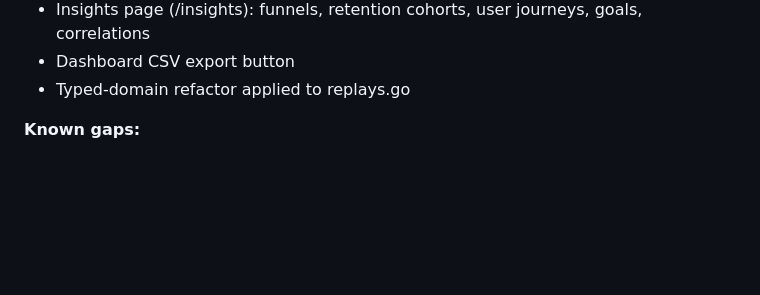
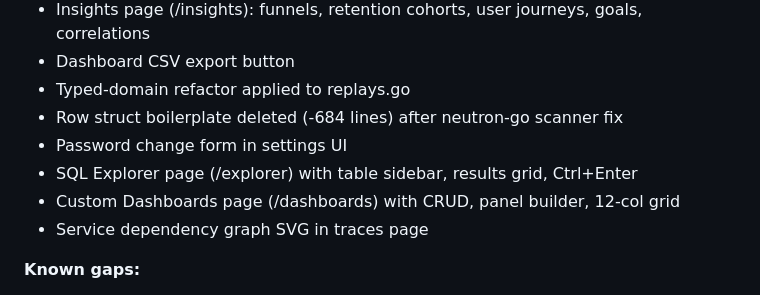
Before and after one commit to useteploy/teploy-observe, a Markdown page: MASTER_PLAN.md, the part around the change. Rendered like a GitHub page; blank space fills up the shorter version.

Commit message:
docs(plan): mark Phase 2 items complete
Co-Authored-By: Claude Opus 4.6 (1M context) <noreply@anthropic.com>

```diff
--- a/MASTER_PLAN.md
+++ b/MASTER_PLAN.md
@@ -28,6 +28,11 @@ a work plan. Current shipped state:
 - Insights page (/insights): funnels, retention cohorts, user journeys, goals, correlations
 - Dashboard CSV export button
 - Typed-domain refactor applied to replays.go
+- Row struct boilerplate deleted (-684 lines) after neutron-go scanner fix
+- Password change form in settings UI
+- SQL Explorer page (/explorer) with table sidebar, results grid, Ctrl+Enter
+- Custom Dashboards page (/dashboards) with CRUD, panel builder, 12-col grid
+- Service dependency graph SVG in traces page
 
 **Known gaps:**
 - HyperLogLog for rollup visitor counts (still using distinct count)
```
